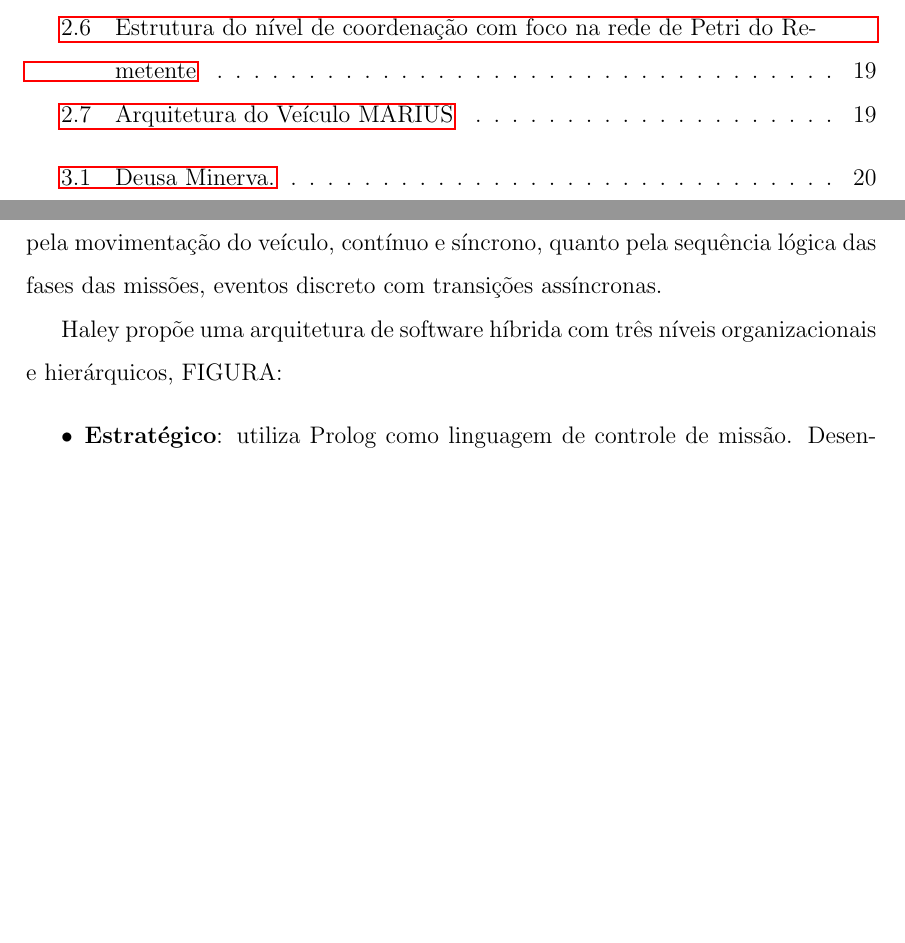
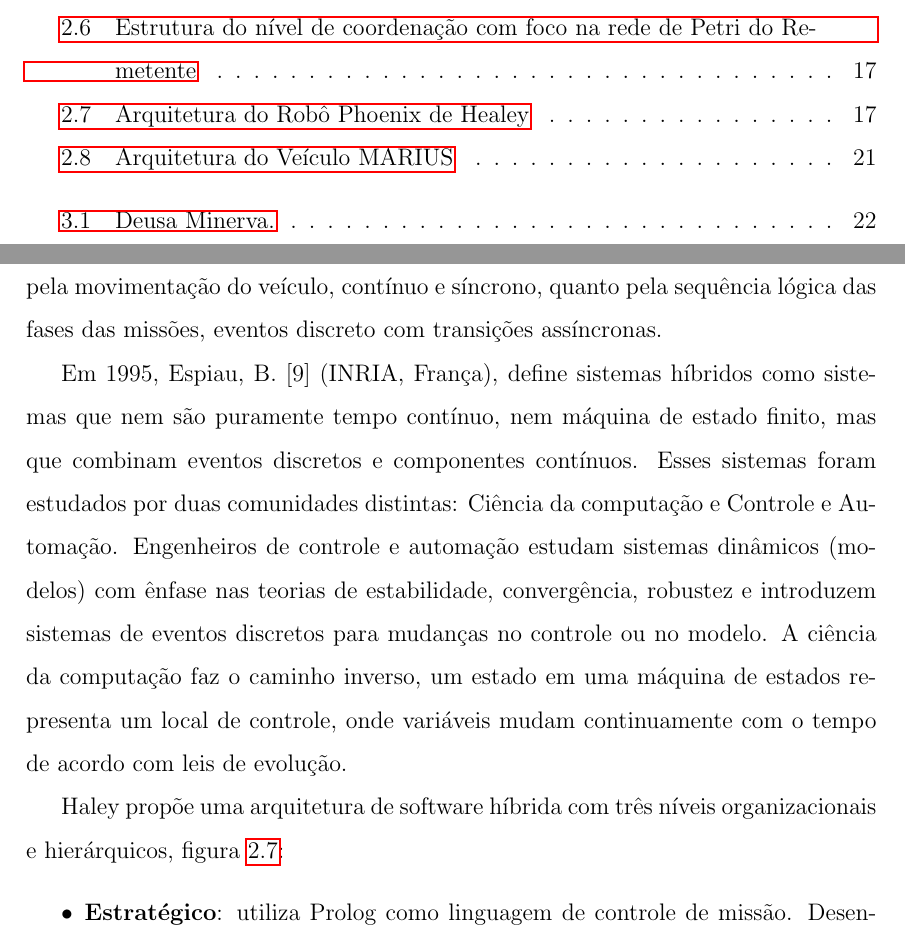
Before and after one commit to renan028/Tese, a LaTeX thesis (Thesis/thesis.tex, which reads Thesis/chap02.tex): two parts of pages 9 and 26 of 34 before the commit and two parts of pages 9 and 26 of 36 after it, joined at a grey line, cut so that both start at the same text, the shorter picture padded with empty space. Compiled offline with pdfLaTeX; the source files are stored in an older character set and shown here as Unicode.

Commit message:
Espiau up

```diff
--- a/Thesis/chap02.tex
+++ b/Thesis/chap02.tex
@@ -425,8 +425,19 @@ controle híbrido será responsável tanto pela movimentação do veículo, cont
 e síncrono, quanto pela sequência lógica das fases das missões, eventos
 discreto com transições assíncronas.
 
+Em 1995, Espiau, B. [9] (INRIA, França), define sistemas híbridos como sistemas
+que nem são puramente tempo contínuo, nem máquina de estado finito, mas que
+combinam eventos discretos e componentes contínuos. Esses sistemas foram
+estudados por duas comunidades distintas: Ciência da computação e Controle e
+Automação. Engenheiros de controle e automação estudam sistemas dinâmicos
+(modelos) com ênfase nas teorias de estabilidade, convergência, robustez e
+introduzem sistemas de eventos discretos para mudanças no controle ou no modelo.
+A ciência da computação faz o caminho inverso, um estado em uma máquina de
+estados representa um local de controle, onde variáveis mudam continuamente com
+o tempo de acordo com leis de evolução.
+
 Haley propõe uma arquitetura de software híbrida com três níveis organizacionais
-e hierárquicos, FIGURA:
+e hierárquicos, figura~\ref{HEALEY_1}:
 \begin{itemize}
   \item \textbf{Estratégico}: utiliza Prolog como linguagem de controle de
   missão. Desenvolve os comandos que levam o veículo a executar determinada
```
Also changed, not shown: Thesis/figs/HEALEY_1.pdf (added), Thesis/chap02.tex (10 more changed lines), 1 other file.
